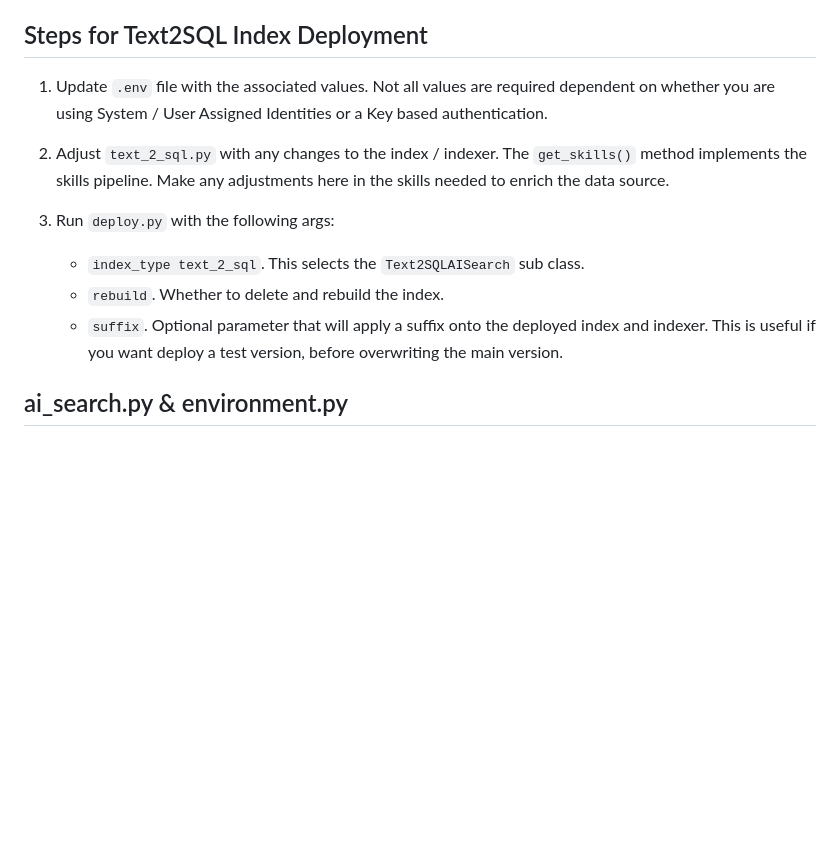
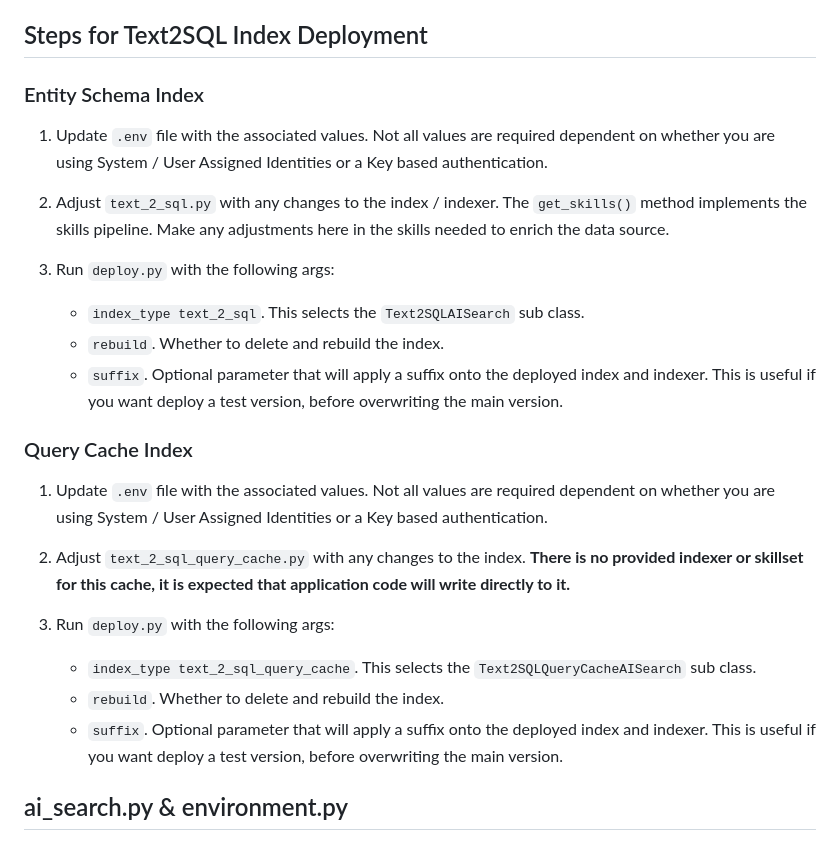
Before and after one commit to microsoft/dstoolkit-text2sql-and-imageprocessing, a Markdown page: deploy_ai_search/README.md, the part around the change. GitHub-like rendering; blank space fills up the shorter version.

```diff
--- a/deploy_ai_search/README.md
+++ b/deploy_ai_search/README.md
@@ -15,6 +15,8 @@ The associated scripts in this portion of the repository contains pre-built scri
 
 ## Steps for Text2SQL Index Deployment
 
+### Entity Schema Index
+
 1. Update `.env` file with the associated values. Not all values are required dependent on whether you are using System / User Assigned Identities or a Key based authentication.
 2. Adjust `text_2_sql.py` with any changes to the index / indexer. The `get_skills()` method implements the skills pipeline. Make any adjustments here in the skills needed to enrich the data source.
 3. Run `deploy.py` with the following args:
@@ -23,6 +25,16 @@ The associated scripts in this portion of the repository contains pre-built scri
     - `rebuild`. Whether to delete and rebuild the index.
     - `suffix`. Optional parameter that will apply a suffix onto the deployed index and indexer. This is useful if you want deploy a test version, before overwriting the main version.
 
+### Query Cache Index
+
+1. Update `.env` file with the associated values. Not all values are required dependent on whether you are using System / User Assigned Identities or a Key based authentication.
+2. Adjust `text_2_sql_query_cache.py` with any changes to the index. **There is no provided indexer or skillset for this cache, it is expected that application code will write directly to it.**
+3. Run `deploy.py` with the following args:
+
+    - `index_type text_2_sql_query_cache`. This selects the `Text2SQLQueryCacheAISearch` sub class.
+    - `rebuild`. Whether to delete and rebuild the index.
+    - `suffix`. Optional parameter that will apply a suffix onto the deployed index and indexer. This is useful if you want deploy a test version, before overwriting the main version.
+
 ## ai_search.py & environment.py
 
 This includes a variety of helper files and scripts to deploy the index setup. This is useful for CI/CD to avoid having to write JSON files manually or use the UI to deploy the pipeline.
```
Also changed, not shown: text_2_sql/README.md (+19 -16 lines), text_2_sql/images/OneShot SQL vs TwoShot SQL OpenAI.png (deleted), text_2_sql/images/Text2SQL Approaches.png (added), 1 other file.
